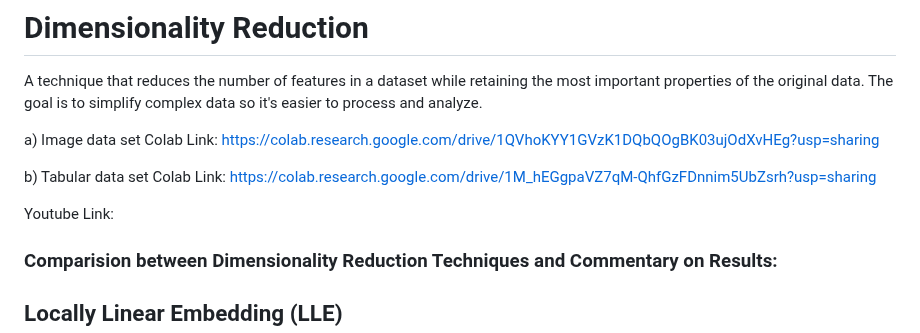
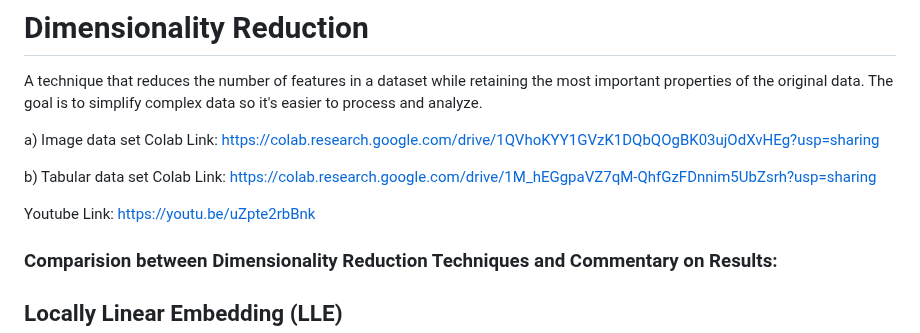
Before and after one commit to BharathiVetukuri/CMPE-255_DataMining, a Markdown page: Dimensionality_Reduction/readme.md, the part around the change. Rendered like a GitHub page.

```diff
--- a/Dimensionality_Reduction/readme.md
+++ b/Dimensionality_Reduction/readme.md
@@ -6,7 +6,7 @@ a) Image data set Colab Link: https://colab.research.google.com/drive/1QVhoKYY1G
 
 b) Tabular data set Colab Link: https://colab.research.google.com/drive/1M_hEGgpaVZ7qM-QhfGzFDnnim5UbZsrh?usp=sharing
 
-Youtube Link:
+Youtube Link: https://youtu.be/uZpte2rbBnk
 
 
 ### Comparision between Dimensionality Reduction Techniques and Commentary on Results:
```
